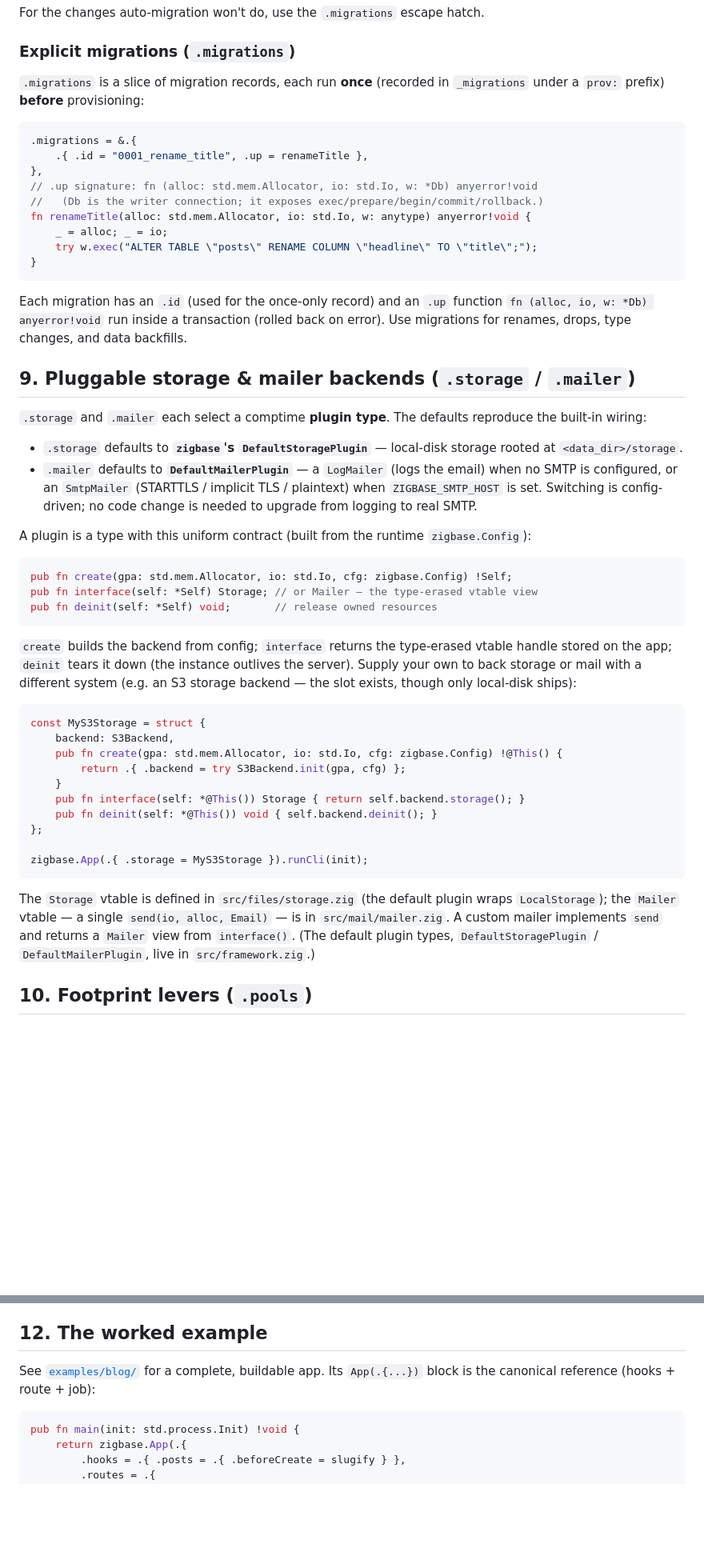
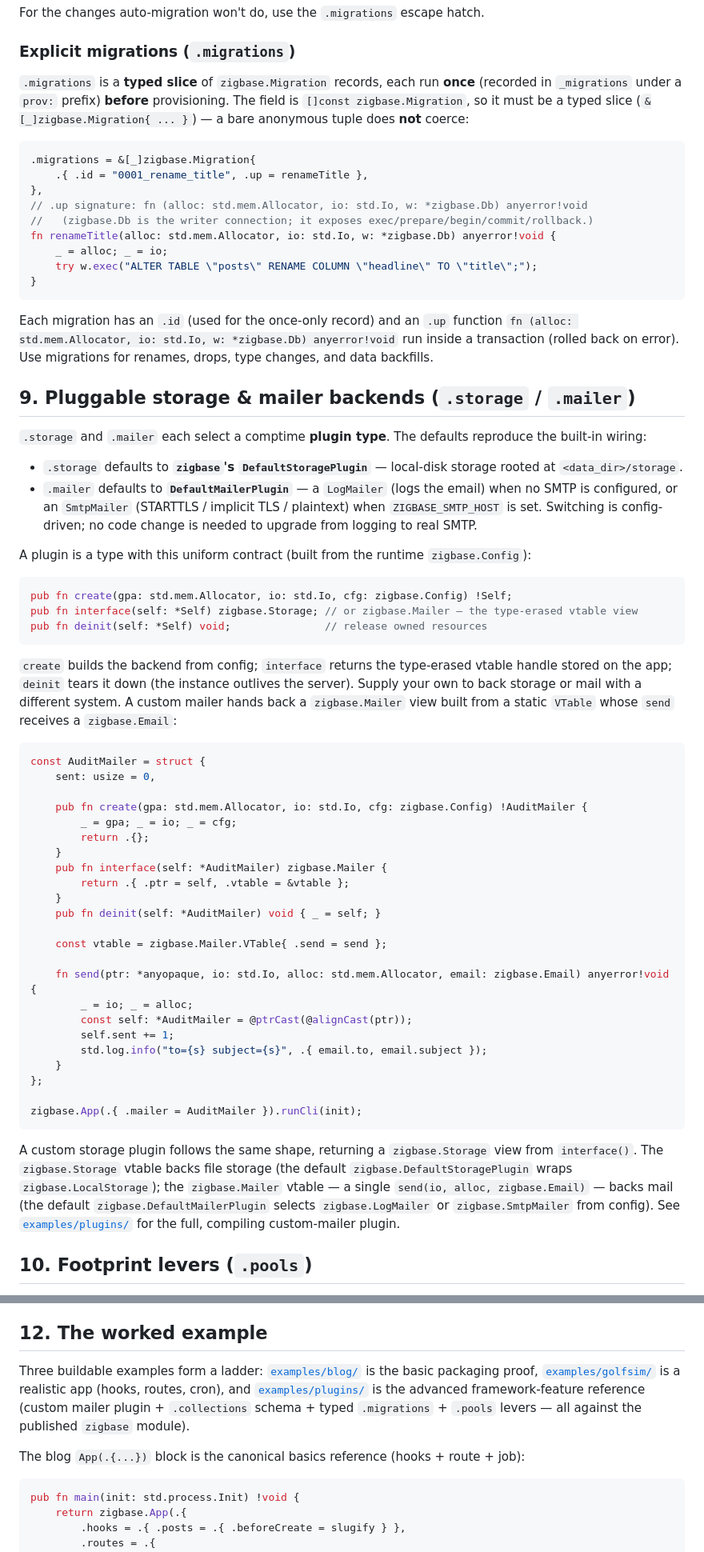
Before and after one commit to valthon/zigbase, a Markdown page: docs/framework.md, 2 parts joined by grey strips. Shown at 80% size. GitHub-like rendering; blank space fills up the shorter version.

````diff
--- a/docs/framework.md
+++ b/docs/framework.md
@@ -408,24 +408,28 @@ For the changes auto-migration won't do, use the `.migrations` escape hatch.
 
 ### Explicit migrations (`.migrations`)
 
-`.migrations` is a slice of migration records, each run **once** (recorded in
-`_migrations` under a `prov:` prefix) **before** provisioning:
+`.migrations` is a **typed slice** of `zigbase.Migration` records, each run
+**once** (recorded in `_migrations` under a `prov:` prefix) **before**
+provisioning. The field is `[]const zigbase.Migration`, so it must be a typed
+slice (`&[_]zigbase.Migration{ ... }`) — a bare anonymous tuple does **not**
+coerce:
 
 ```zig
-.migrations = &.{
+.migrations = &[_]zigbase.Migration{
     .{ .id = "0001_rename_title", .up = renameTitle },
 },
-// .up signature: fn (alloc: std.mem.Allocator, io: std.Io, w: *Db) anyerror!void
-//   (Db is the writer connection; it exposes exec/prepare/begin/commit/rollback.)
-fn renameTitle(alloc: std.mem.Allocator, io: std.Io, w: anytype) anyerror!void {
+// .up signature: fn (alloc: std.mem.Allocator, io: std.Io, w: *zigbase.Db) anyerror!void
+//   (zigbase.Db is the writer connection; it exposes exec/prepare/begin/commit/rollback.)
+fn renameTitle(alloc: std.mem.Allocator, io: std.Io, w: *zigbase.Db) anyerror!void {
     _ = alloc; _ = io;
     try w.exec("ALTER TABLE \"posts\" RENAME COLUMN \"headline\" TO \"title\";");
 }
 ```
 
 Each migration has an `.id` (used for the once-only record) and an `.up` function
-`fn (alloc, io, w: *Db) anyerror!void` run inside a transaction (rolled back on
-error). Use migrations for renames, drops, type changes, and data backfills.
+`fn (alloc: std.mem.Allocator, io: std.Io, w: *zigbase.Db) anyerror!void` run
+inside a transaction (rolled back on error). Use migrations for renames, drops,
+type changes, and data backfills.
 
 ## 9. Pluggable storage & mailer backends (`.storage` / `.mailer`)
 
@@ -444,33 +448,50 @@ A plugin is a type with this uniform contract (built from the runtime
 
 ```zig
 pub fn create(gpa: std.mem.Allocator, io: std.Io, cfg: zigbase.Config) !Self;
-pub fn interface(self: *Self) Storage; // or Mailer — the type-erased vtable view
-pub fn deinit(self: *Self) void;       // release owned resources
+pub fn interface(self: *Self) zigbase.Storage; // or zigbase.Mailer — the type-erased vtable view
+pub fn deinit(self: *Self) void;               // release owned resources
 ```
 
 `create` builds the backend from config; `interface` returns the type-erased
 vtable handle stored on the app; `deinit` tears it down (the instance outlives the
-server). Supply your own to back storage or mail with a different system (e.g. an
-S3 storage backend — the slot exists, though only local-disk ships):
+server). Supply your own to back storage or mail with a different system. A custom
+mailer hands back a `zigbase.Mailer` view built from a static `VTable` whose
+`send` receives a `zigbase.Email`:
 
 ```zig
-const MyS3Storage = struct {
-    backend: S3Backend,
-    pub fn create(gpa: std.mem.Allocator, io: std.Io, cfg: zigbase.Config) !@This() {
-        return .{ .backend = try S3Backend.init(gpa, cfg) };
+const AuditMailer = struct {
+    sent: usize = 0,
+
+    pub fn create(gpa: std.mem.Allocator, io: std.Io, cfg: zigbase.Config) !AuditMailer {
+        _ = gpa; _ = io; _ = cfg;
+        return .{};
     }
-    pub fn interface(self: *@This()) Storage { return self.backend.storage(); }
-    pub fn deinit(self: *@This()) void { self.backend.deinit(); }
+    pub fn interface(self: *AuditMailer) zigbase.Mailer {
+        return .{ .ptr = self, .vtable = &vtable };
+    }
+    pub fn deinit(self: *AuditMailer) void { _ = self; }
+
+    const vtable = zigbase.Mailer.VTable{ .send = send };
+
+    fn send(ptr: *anyopaque, io: std.Io, alloc: std.mem.Allocator, email: zigbase.Email) anyerror!void {
+        _ = io; _ = alloc;
+        const self: *AuditMailer = @ptrCast(@alignCast(ptr));
+        self.sent += 1;
+        std.log.info("to={s} subject={s}", .{ email.to, email.subject });
+    }
 };
 
-zigbase.App(.{ .storage = MyS3Storage }).runCli(init);
+zigbase.App(.{ .mailer = AuditMailer }).runCli(init);
 ```
 
-The `Storage` vtable is defined in `src/files/storage.zig` (the default plugin
-wraps `LocalStorage`); the `Mailer` vtable — a single
-`send(io, alloc, Email)` — is in `src/mail/mailer.zig`. A custom mailer implements
-`send` and returns a `Mailer` view from `interface()`. (The default plugin types,
-`DefaultStoragePlugin` / `DefaultMailerPlugin`, live in `src/framework.zig`.)
+A custom storage plugin follows the same shape, returning a `zigbase.Storage`
+view from `interface()`. The `zigbase.Storage` vtable backs file storage (the
+default `zigbase.DefaultStoragePlugin` wraps `zigbase.LocalStorage`); the
+`zigbase.Mailer` vtable — a single `send(io, alloc, zigbase.Email)` — backs mail
+(the default `zigbase.DefaultMailerPlugin` selects `zigbase.LogMailer` or
+`zigbase.SmtpMailer` from config). See
+[`examples/plugins/`](../examples/plugins/) for the full, compiling custom-mailer
+plugin.
 
 ## 10. Footprint levers (`.pools`)
 
@@ -507,8 +528,16 @@ When the framework catches an error, your `onError` handler (if any) runs
 
 ## 12. The worked example
 
-See [`examples/blog/`](../examples/blog/) for a complete, buildable app. Its
-`App(.{...})` block is the canonical reference (hooks + route + job):
+Three buildable examples form a ladder:
+[`examples/blog/`](../examples/blog/) is the basic packaging proof,
+[`examples/golfsim/`](../examples/golfsim/) is a realistic app (hooks, routes,
+cron), and [`examples/plugins/`](../examples/plugins/) is the advanced
+framework-feature reference (custom mailer plugin + `.collections` schema +
+typed `.migrations` + `.pools` levers — all against the published `zigbase`
+module).
+
+The blog `App(.{...})` block is the canonical basics reference (hooks + route +
+job):
 
 ```zig
 pub fn main(init: std.process.Init) !void {
````
Also changed, not shown: other parts of docs/framework.md (+6 -0 lines), README.md (+7 -2 lines).
